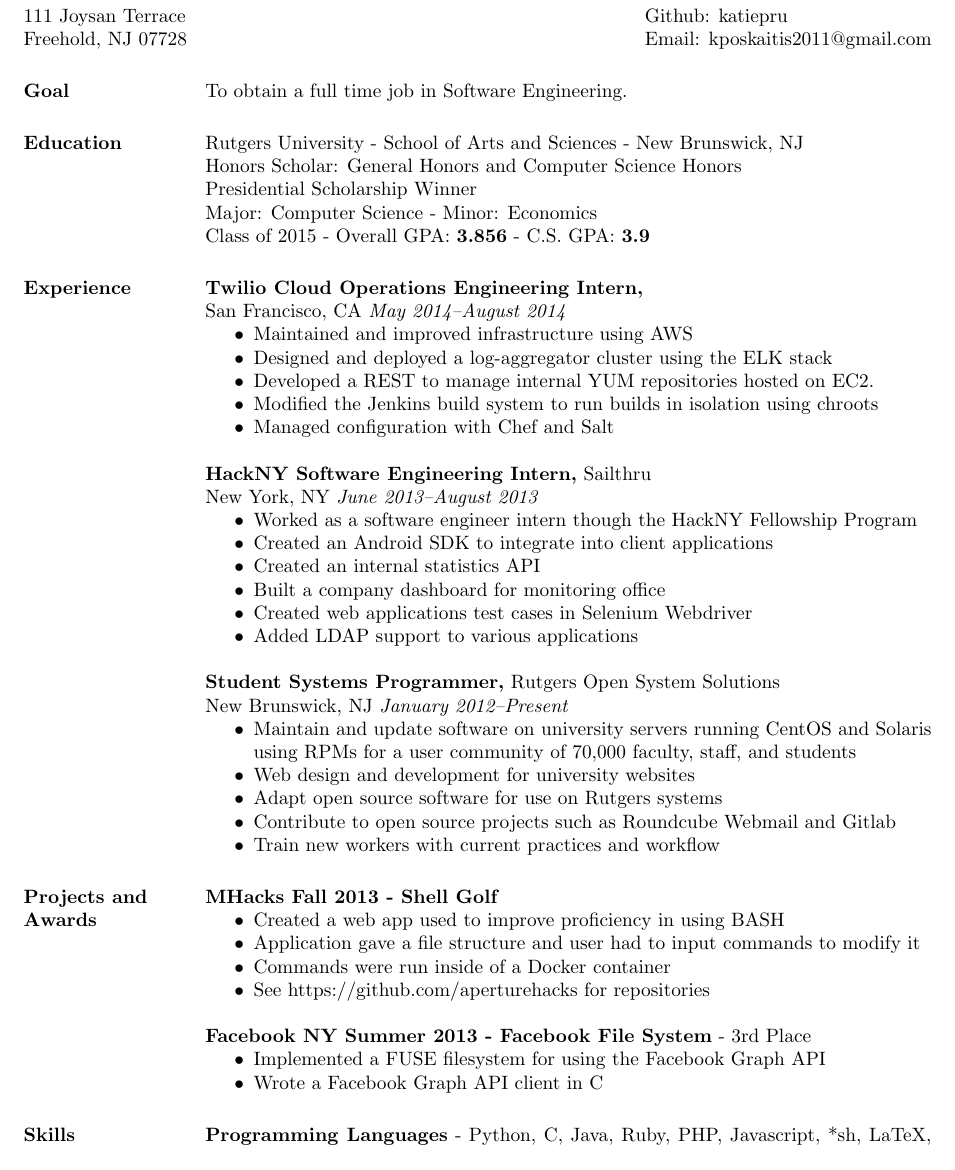
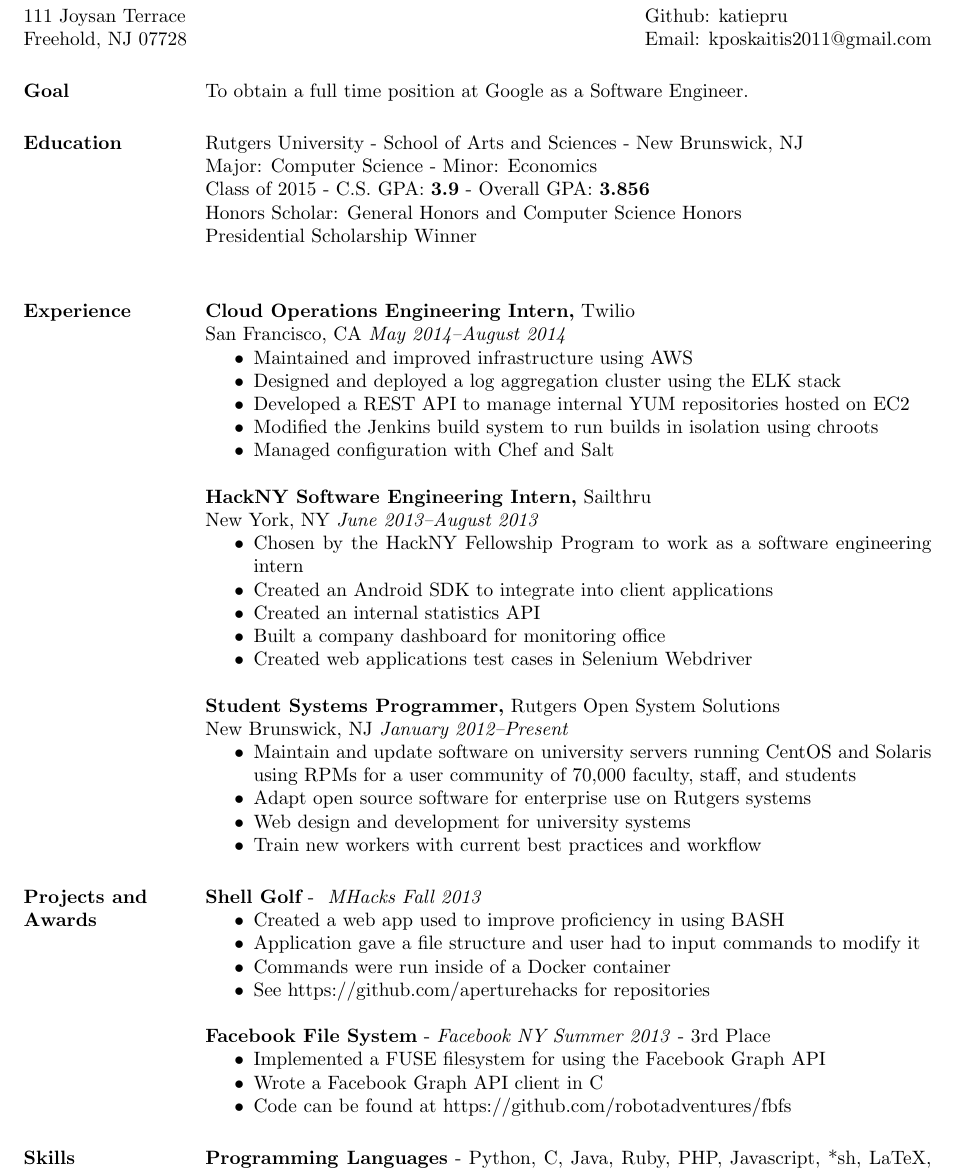
Before and after one commit to katiepru/resume, a LaTeX CV (resume.tex): part of the page, cut so that both start at the same text. Compiled offline with pdfLaTeX.

Commit message:
touching up

```diff
--- a/resume.tex
+++ b/resume.tex
@@ -22,23 +22,23 @@
 \begin{resume}
 
 \section{Goal}
-To obtain a full time job in Software Engineering.
+To obtain a full time position at Google as a Software Engineer.
 
 \section{Education}
 Rutgers University - School of Arts and Sciences - New Brunswick, NJ\\
+Major: Computer Science - Minor: Economics\\
+Class of 2015 - C.S. GPA: {\bf 3.9} - Overall GPA: {\bf 3.856}\\
 Honors Scholar: General Honors and Computer Science Honors\\
 Presidential Scholarship Winner\\
-Major: Computer Science - Minor: Economics\\
-Class of 2015 - Overall GPA: {\bf 3.856} - C.S. GPA: {\bf 3.9}
 
 \section{Experience}
 
-{\bf Twilio Cloud Operations Engineering Intern,}\\
+{\bf Cloud Operations Engineering Intern,} Twilio\\
 San Francisco, CA \textit{May 2014--August 2014}
 \begin{itemize} \itemsep -2pt
     \item Maintained and improved infrastructure using AWS
-    \item Designed and deployed a log-aggregator cluster using the ELK stack
-    \item Developed a REST to manage internal YUM repositories hosted on EC2.
+    \item Designed and deployed a log aggregation cluster using the ELK stack
+    \item Developed a REST API to manage internal YUM repositories hosted on EC2
     \item Modified the Jenkins build system to run builds in isolation using
     chroots
     \item Managed configuration with Chef and Salt
@@ -47,25 +47,23 @@
 {\bf HackNY Software Engineering Intern,} Sailthru\\
 New York, NY \textit{June 2013--August 2013}
 \begin{itemize} \itemsep -2pt
-    \item Worked as a software engineer intern though the HackNY Fellowship
-    Program
+    \item Chosen by the HackNY Fellowship Program to work as a software
+        engineering intern
     \item Created an Android SDK to integrate into client applications
     \item Created an internal statistics API
     \item Built a company dashboard for monitoring office
     \item Created web applications test cases in Selenium Webdriver
-    \item Added LDAP support to various applications
 \end{itemize}
 
 
 {\bf Student Systems Programmer,} Rutgers Open System Solutions\\
 New Brunswick, NJ \textit{January 2012--Present}
 \begin{itemize} \itemsep -2pt %reduce space between items
-	\item Maintain and update software on university servers running CentOS and Solaris using RPMs for a user community of 70,000 faculty, staff, and students
-	\item Web design and development for university websites
-	\item Adapt open source software for use on Rutgers systems
-	\item Contribute to open source projects such as Roundcube Webmail and
-    Gitlab
-	\item Train new workers with current practices and workflow
+	\item Maintain and update software on university servers running CentOS and
+        Solaris using RPMs for a user community of 70,000 faculty, staff, and students
+	\item Adapt open source software for enterprise use on Rutgers systems
+	\item Web design and development for university systems
+	\item Train new workers with current best practices and workflow
 \end{itemize}
 
 %{\bf Software Intern,} Medicia Holdings\\
@@ -77,7 +75,7 @@
 
 \section{Projects and Awards}
 
-    {\bf MHacks Fall 2013 - Shell Golf}
+    {\bf Shell Golf} - \textit{ MHacks Fall 2013}
     \begin{itemize} \itemsep -2pt
         \item Created a web app used to improve proficiency in using BASH
         \item Application gave a file structure and user had to input commands
@@ -86,11 +84,11 @@
         \item See https://github.com/aperturehacks for repositories
     \end{itemize}
 
-    {\bf Facebook NY Summer 2013 - Facebook File System} - 3rd
-    Place
+    {\bf Facebook File System} - \textit{Facebook NY Summer 2013} - 3rd Place
     \begin{itemize} \itemsep -2pt
         \item Implemented a FUSE filesystem for using the Facebook Graph API
         \item Wrote a Facebook Graph API client in C
+        \item Code can be found at https://github.com/robotadventures/fbfs
     \end{itemize}
 
 %	{\bf HackNY Fall 2012 - TrollNet} - 2nd Place
```
